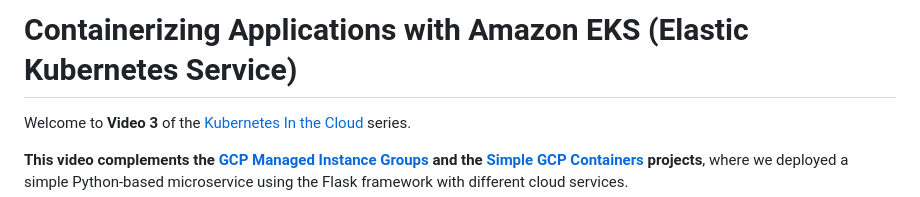
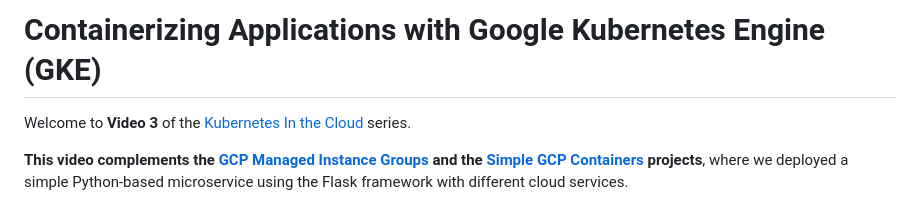
Before and after one commit to mamonaco1973/gcp-k8s, a Markdown page: README.md, the part around the change. GitHub-like rendering.

Commit message:
fix title

```diff
--- a/README.md
+++ b/README.md
@@ -1,4 +1,4 @@
-# Containerizing Applications with Amazon EKS (Elastic Kubernetes Service)
+# Containerizing Applications with Google Kubernetes Engine (GKE)
 
 Welcome to **Video 3** of the [Kubernetes In the Cloud](https://github.com/mamonaco1973/cloud-k8s-intro/blob/main/README.md) series.
 
```
